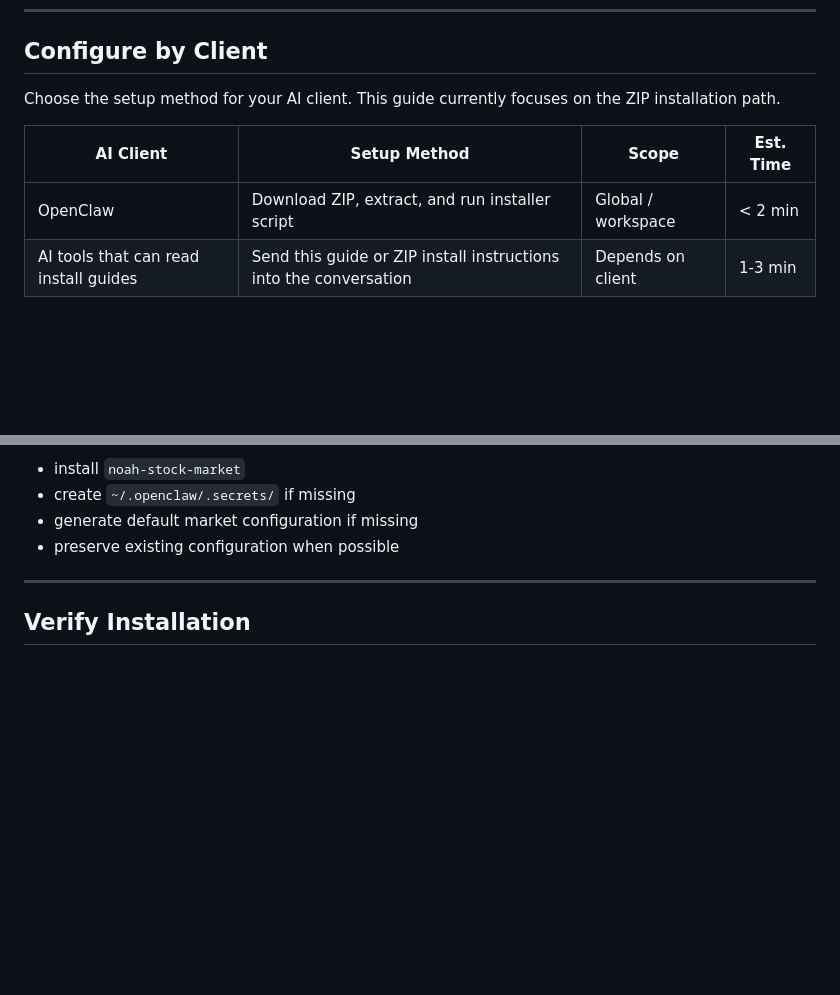
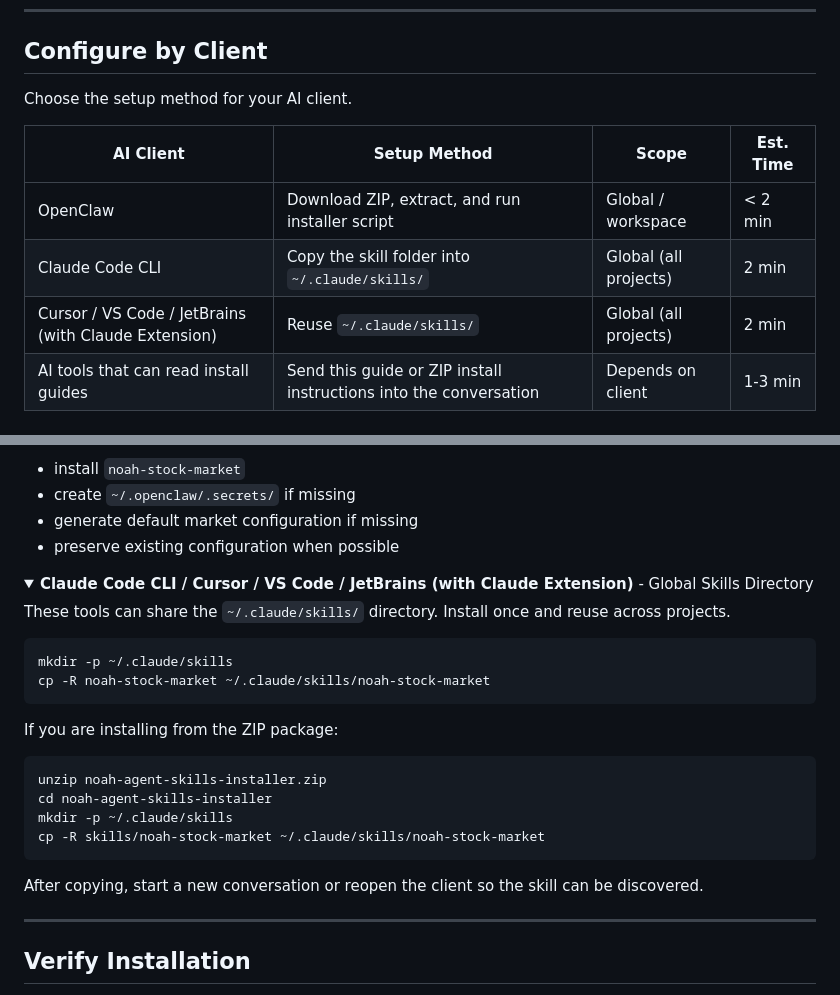
Before and after one commit to xuyun9160-lgtm/noah-agent-skills, a Markdown page: release/noah-install.md, 2 parts joined by grey strips. Drawn GitHub-style; folded sections open; blank space fills up the shorter version.

Commit message:
docs(release): add Claude Code and Claude-extension install paths

````diff
--- a/release/noah-install.md
+++ b/release/noah-install.md
@@ -69,11 +69,13 @@ noah-agent-skills-installer/
 
 ## Configure by Client
 
-Choose the setup method for your AI client. This guide currently focuses on the ZIP installation path.
+Choose the setup method for your AI client.
 
 | AI Client | Setup Method | Scope | Est. Time |
 |-----------|-------------|-------|-----------|
 | OpenClaw | Download ZIP, extract, and run installer script | Global / workspace | < 2 min |
+| Claude Code CLI | Copy the skill folder into `~/.claude/skills/` | Global (all projects) | 2 min |
+| Cursor / VS Code / JetBrains (with Claude Extension) | Reuse `~/.claude/skills/` | Global (all projects) | 2 min |
 | AI tools that can read install guides | Send this guide or ZIP install instructions into the conversation | Depends on client | 1-3 min |
 
 ### Detailed Setup Steps
@@ -101,6 +103,29 @@ The installer will automatically:
 - create `~/.openclaw/.secrets/` if missing
 - generate default market configuration if missing
 - preserve existing configuration when possible
+
+</details>
+
+<details>
+<summary><b>Claude Code CLI / Cursor / VS Code / JetBrains (with Claude Extension)</b> - Global Skills Directory</summary>
+
+These tools can share the `~/.claude/skills/` directory. Install once and reuse across projects.
+
+```bash
+mkdir -p ~/.claude/skills
+cp -R noah-stock-market ~/.claude/skills/noah-stock-market
+```
+
+If you are installing from the ZIP package:
+
+```bash
+unzip noah-agent-skills-installer.zip
+cd noah-agent-skills-installer
+mkdir -p ~/.claude/skills
+cp -R skills/noah-stock-market ~/.claude/skills/noah-stock-market
+```
+
+After copying, start a new conversation or reopen the client so the skill can be discovered.
 
 </details>
 
````
